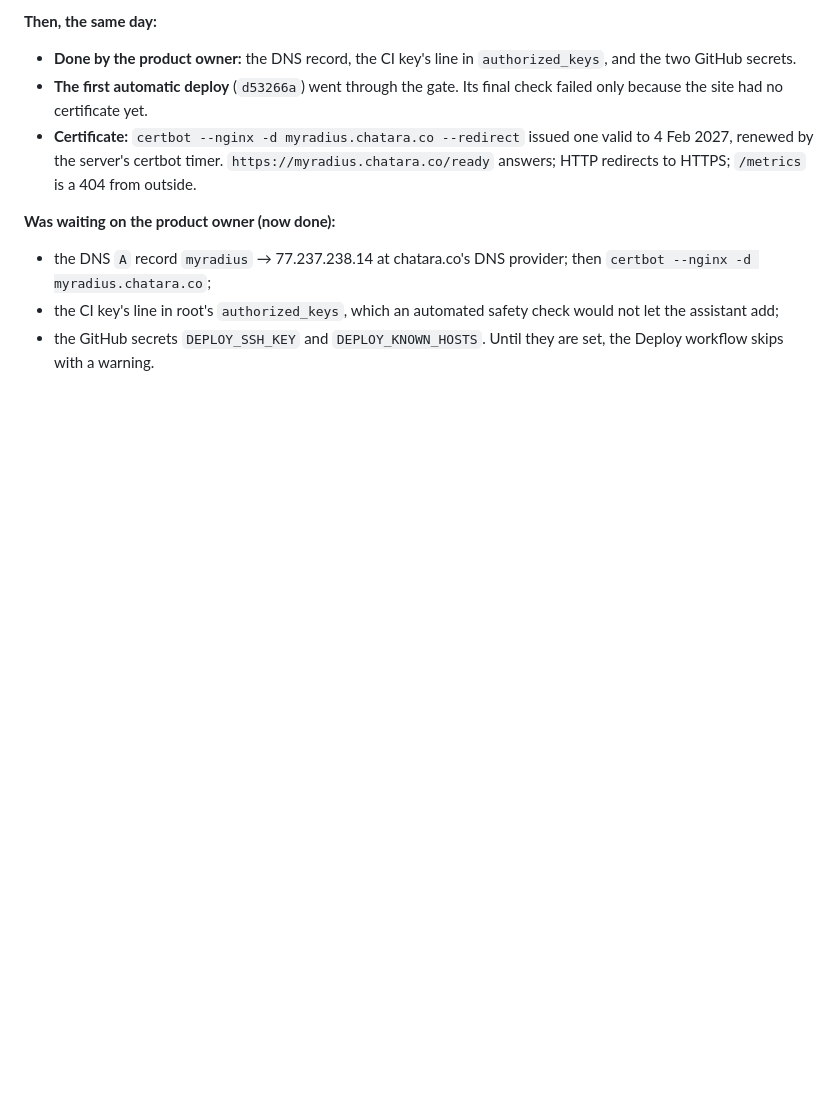
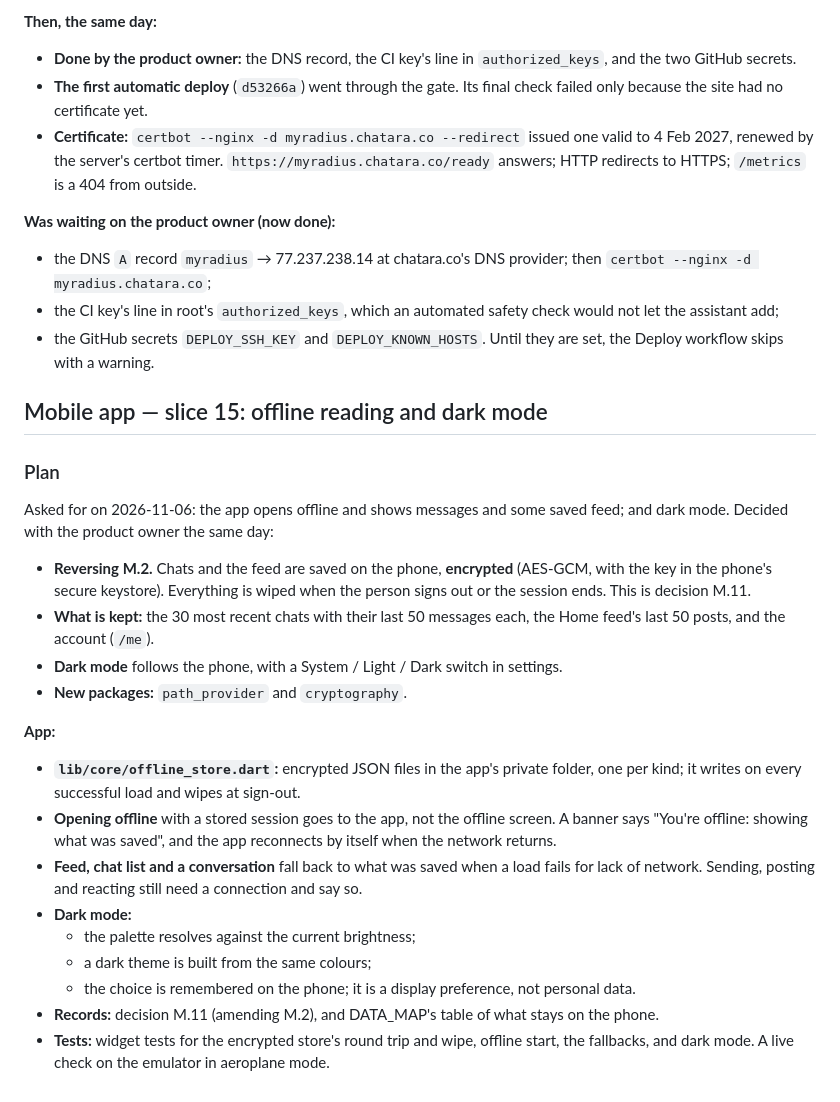
Before and after one commit to mosesgitonga/radius, a Markdown page: PROGRESS.md, the part around the change. GitHub-like rendering; blank space fills up the shorter version.

Commit message:
docs: plan slice 15, offline reading and dark mode

```diff
--- a/PROGRESS.md
+++ b/PROGRESS.md
@@ -3300,3 +3300,39 @@ own nginx; nothing of theirs was changed (docs/DEPLOYMENT.md §9).
   would not let the assistant add;
 - the GitHub secrets `DEPLOY_SSH_KEY` and `DEPLOY_KNOWN_HOSTS`. Until they are
   set, the Deploy workflow skips with a warning.
+
+## Mobile app — slice 15: offline reading and dark mode
+
+### Plan
+
+Asked for on 2026-11-06: the app opens offline and shows messages and some saved
+feed; and dark mode. Decided with the product owner the same day:
+- **Reversing M.2.** Chats and the feed are saved on the phone, **encrypted**
+  (AES-GCM, with the key in the phone's secure keystore). Everything is wiped
+  when the person signs out or the session ends. This is decision M.11.
+- **What is kept:** the 30 most recent chats with their last 50 messages each,
+  the Home feed's last 50 posts, and the account (`/me`).
+- **Dark mode** follows the phone, with a System / Light / Dark switch in
+  settings.
+- **New packages:** `path_provider` and `cryptography`.
+
+**App:**
+- **`lib/core/offline_store.dart`:** encrypted JSON files in the app's private
+  folder, one per kind; it writes on every successful load and wipes at
+  sign-out.
+- **Opening offline** with a stored session goes to the app, not the offline
+  screen. A banner says "You're offline: showing what was saved", and the app
+  reconnects by itself when the network returns.
+- **Feed, chat list and a conversation** fall back to what was saved when a load
+  fails for lack of network. Sending, posting and reacting still need a
+  connection and say so.
+- **Dark mode:**
+  - the palette resolves against the current brightness;
+  - a dark theme is built from the same colours;
+  - the choice is remembered on the phone; it is a display preference, not
+    personal data.
+- **Records:** decision M.11 (amending M.2), and DATA_MAP's table of what stays
+  on the phone.
+- **Tests:** widget tests for the encrypted store's round trip and wipe, offline
+  start, the fallbacks, and dark mode. A live check on the emulator in
+  aeroplane mode.
```
